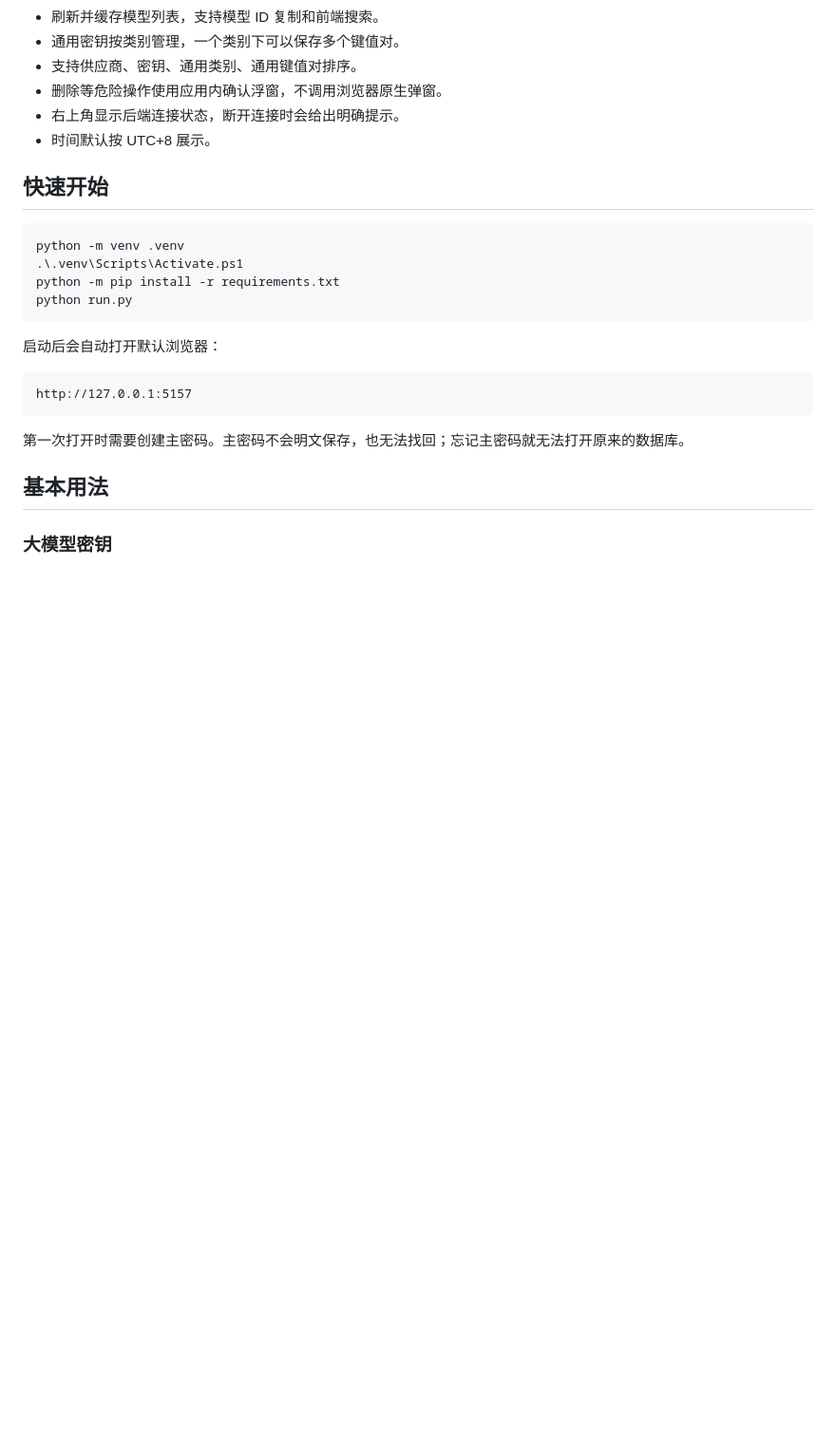
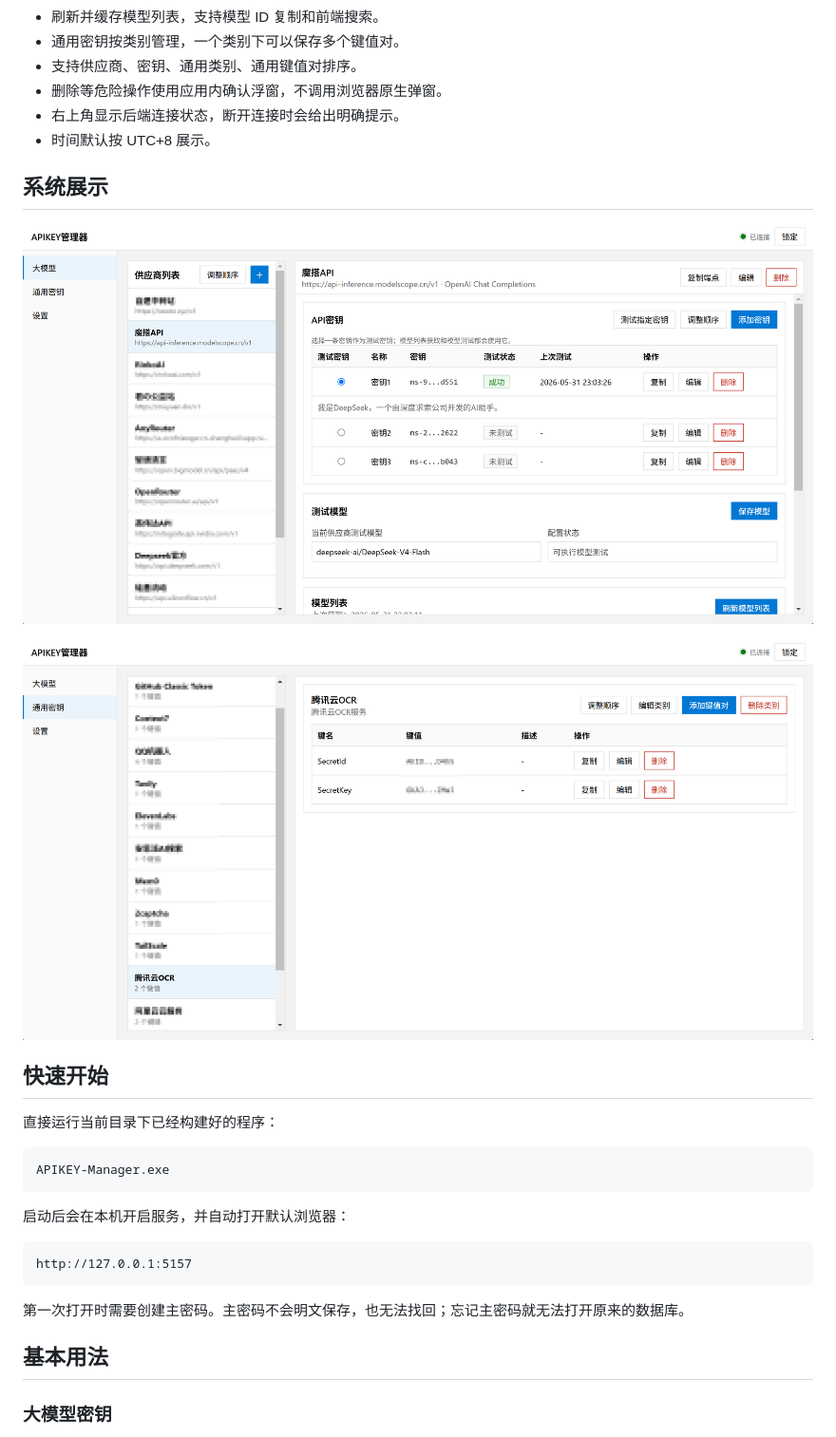
Before and after one commit to yushu200403/APIKEY-Manager, a Markdown page: README.md, the part around the change printed below. Shown: that part at 95% size. Drawn GitHub-style; pictures changed too: img/screenshot-1.png (added), img/screenshot-2.png (added); blank space fills up the shorter version.

````diff
--- a/README.md
+++ b/README.md
@@ -17,16 +17,21 @@ APIKEY Manager 是一个本地运行的 API Key 管理器。它主要用来保
 - 右上角显示后端连接状态，断开连接时会给出明确提示。
 - 时间默认按 UTC+8 展示。
 
+## 系统展示
+
+![大模型管理页](./img/screenshot-1.png)
+
+![通用密钥管理页](./img/screenshot-2.png)
+
 ## 快速开始
 
-```powershell
-python -m venv .venv
-.\.venv\Scripts\Activate.ps1
-python -m pip install -r requirements.txt
-python run.py
+直接运行当前目录下已经构建好的程序：
+
+```text
+APIKEY-Manager.exe
 ```
 
-启动后会自动打开默认浏览器：
+启动后会在本机开启服务，并自动打开默认浏览器：
 
 ```text
 http://127.0.0.1:5157
````
Also changed, not shown: other parts of README.md (+19 -2 lines).
